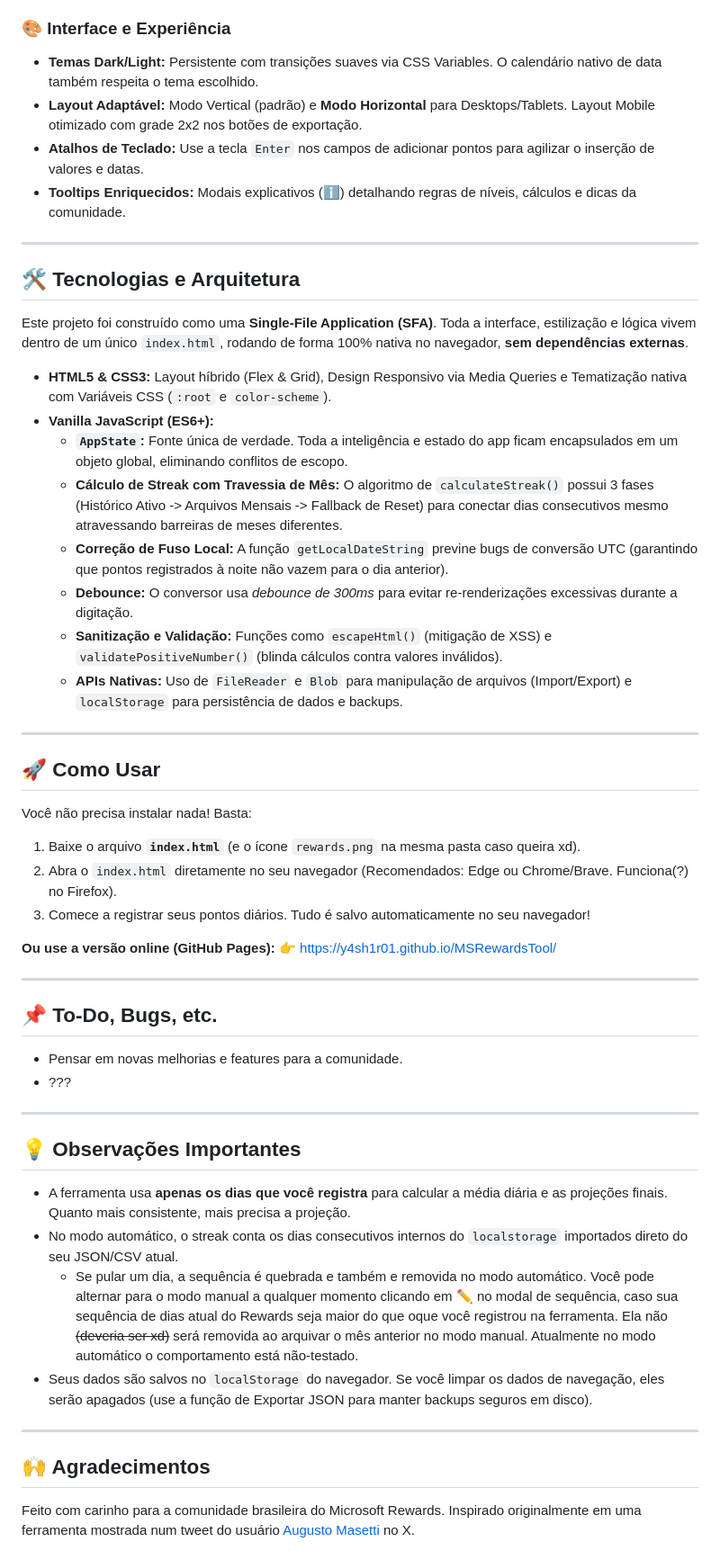
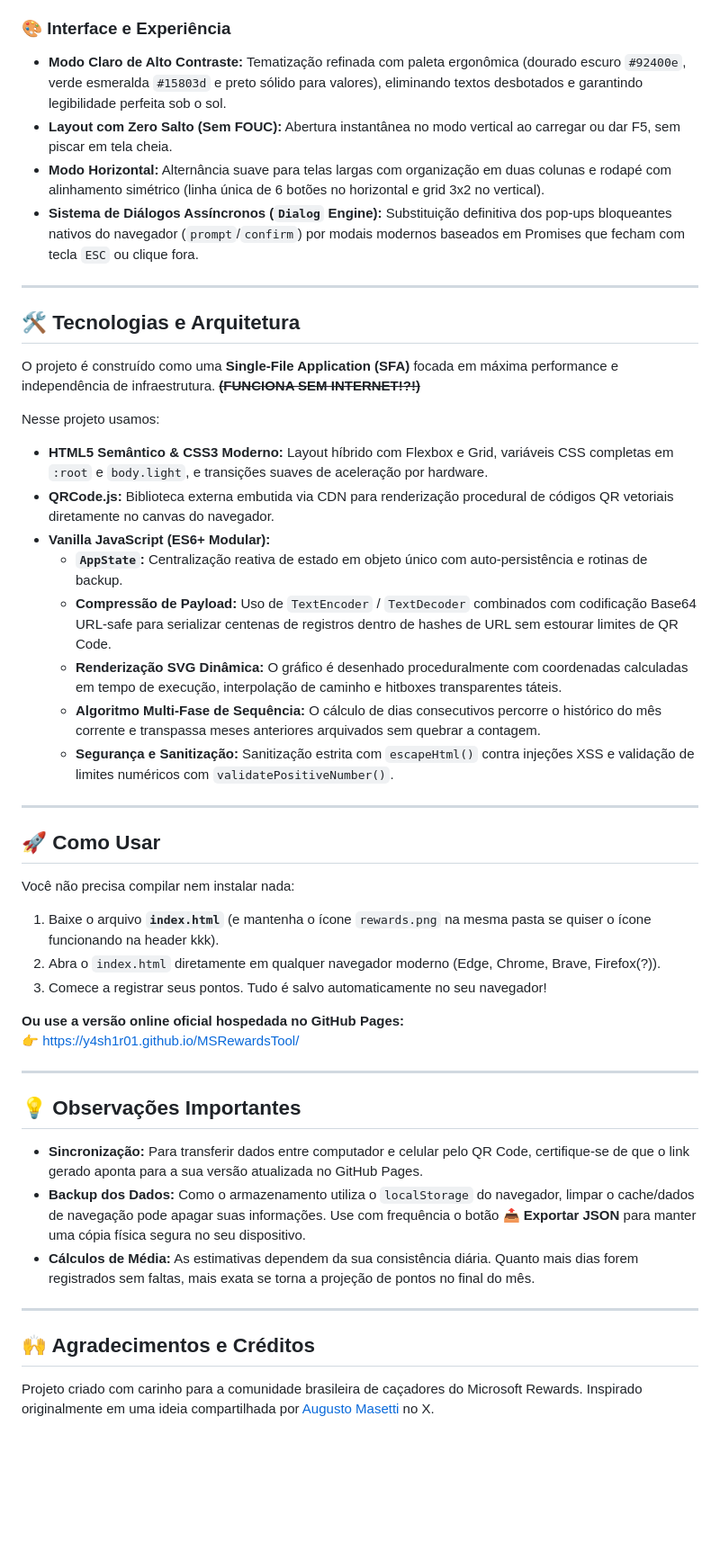
Before and after one commit to Y4SH1R01/MSRewardsTool, a Markdown page: README.md, the part around one of its changes. Shown at 90% size. Rendered like a GitHub page; blank space fills up the shorter version.

Commit message:
atualizar README.md
finalmente, atualizado com infos novas e pra última versão. :)

```diff
--- a/README.md
+++ b/README.md
@@ -44,56 +53,50 @@ Uma Single-File Application (SFA) que roda direto no navegador, sem dependência
 
 ### 🎨 Interface e Experiência
-- **Temas Dark/Light:** Persistente com transições suaves via CSS Variables. O calendário nativo de data também respeita o tema escolhido.
-- **Layout Adaptável:** Modo Vertical (padrão) e **Modo Horizontal** para Desktops/Tablets. Layout Mobile otimizado com grade 2x2 nos botões de exportação.
-- **Atalhos de Teclado:** Use a tecla `Enter` nos campos de adicionar pontos para agilizar o inserção de valores e datas.
-- **Tooltips Enriquecidos:** Modais explicativos (ℹ️) detalhando regras de níveis, cálculos e dicas da comunidade.
+- **Modo Claro de Alto Contraste:** Tematização refinada com paleta ergonômica (dourado escuro `#92400e`, verde esmeralda `#15803d` e preto sólido para valores), eliminando textos desbotados e garantindo legibilidade perfeita sob o sol.
+- **Layout com Zero Salto (Sem FOUC):** Abertura instantânea no modo vertical ao carregar ou dar F5, sem piscar em tela cheia.
+- **Modo Horizontal:** Alternância suave para telas largas com organização em duas colunas e rodapé com alinhamento simétrico (linha única de 6 botões no horizontal e grid 3x2 no vertical).
+- **Sistema de Diálogos Assíncronos (`Dialog` Engine):** Substituição definitiva dos pop-ups bloqueantes nativos do navegador (`prompt`/`confirm`) por modais modernos baseados em Promises que fecham com tecla `ESC` ou clique fora.
 
 ---
 
 ## 🛠️ Tecnologias e Arquitetura
 
-Este projeto foi construído como uma **Single-File Application (SFA)**. Toda a interface, estilização e lógica vivem dentro de um único `index.html`, rodando de forma 100% nativa no navegador, **sem dependências externas**.
+O projeto é construído como uma **Single-File Application (SFA)** focada em máxima performance e independência de infraestrutura. ~~**(FUNCIONA SEM INTERNET!?!)**~~
 
-- **HTML5 & CSS3:** Layout híbrido (Flex & Grid), Design Responsivo via Media Queries e Tematização nativa com Variáveis CSS (`:root` e `color-scheme`).
-- **Vanilla JavaScript (ES6+):**
-  - **`AppState`:** Fonte única de verdade. Toda a inteligência e estado do app ficam encapsulados em um objeto global, eliminando conflitos de escopo.
-  - **Cálculo de Streak com Travessia de Mês:** O algoritmo de `calculateStreak()` possui 3 fases (Histórico Ativo -> Arquivos Mensais -> Fallback de Reset) para conectar dias consecutivos mesmo atravessando barreiras de meses diferentes.
-  - **Correção de Fuso Local:** A função `getLocalDateString` previne bugs de conversão UTC (garantindo que pontos registrados à noite não vazem para o dia anterior).
-  - **Debounce:** O conversor usa *debounce de 300ms* para evitar re-renderizações excessivas durante a digitação.
-  - **Sanitização e Validação:** Funções como `escapeHtml()` (mitigação de XSS) e `validatePositiveNumber()` (blinda cálculos contra valores inválidos).
-  - **APIs Nativas:** Uso de `FileReader` e `Blob` para manipulação de arquivos (Import/Export) e `localStorage` para persistência de dados e backups.
+Nesse projeto usamos:
+- **HTML5 Semântico & CSS3 Moderno:** Layout híbrido com Flexbox e Grid, variáveis CSS completas em `:root` e `body.light`, e transições suaves de aceleração por hardware.
+- **QRCode.js:** Biblioteca externa embutida via CDN para renderização procedural de códigos QR vetoriais diretamente no canvas do navegador.
+- **Vanilla JavaScript (ES6+ Modular):**
+  - **`AppState`:** Centralização reativa de estado em objeto único com auto-persistência e rotinas de backup.
+  - **Compressão de Payload:** Uso de `TextEncoder` / `TextDecoder` combinados com codificação Base64 URL-safe para serializar centenas de registros dentro de hashes de URL sem estourar limites de QR Code.
+  - **Renderização SVG Dinâmica:** O gráfico é desenhado proceduralmente com coordenadas calculadas em tempo de execução, interpolação de caminho e hitboxes transparentes táteis.
+  - **Algoritmo Multi-Fase de Sequência:** O cálculo de dias consecutivos percorre o histórico do mês corrente e transpassa meses anteriores arquivados sem quebrar a contagem.
+  - **Segurança e Sanitização:** Sanitização estrita com `escapeHtml()` contra injeções XSS e validação de limites numéricos com `validatePositiveNumber()`.
 
 ---
 
 ## 🚀 Como Usar
 
-Você não precisa instalar nada! Basta:
+Você não precisa compilar nem instalar nada:
 
-1. Baixe o arquivo **`index.html`** (e o ícone `rewards.png` na mesma pasta caso queira xd).
-2. Abra o `index.html` diretamente no seu navegador (Recomendados: Edge ou Chrome/Brave. Funciona(?) no Firefox).
-3. Comece a registrar seus pontos diários. Tudo é salvo automaticamente no seu navegador!
+1. Baixe o arquivo **`index.html`** (e mantenha o ícone `rewards.png` na mesma pasta se quiser o ícone funcionando na header kkk).
+2. Abra o `index.html` diretamente em qualquer navegador moderno (Edge, Chrome, Brave, Firefox(?)).
+3. Comece a registrar seus pontos. Tudo é salvo automaticamente no seu navegador!
 
-**Ou use a versão online (GitHub Pages):**
+**Ou use a versão online oficial hospedada no GitHub Pages:**
 👉 [https://y4sh1r01.github.io/MSRewardsTool/](https://y4sh1r01.github.io/MSRewardsTool/)
 
 ---
 
-## 📌 To-Do, Bugs, etc.
-
-- Pensar em novas melhorias e features para a comunidade.
-- ???
----
-
 ## 💡 Observações Importantes
 
-- A ferramenta usa **apenas os dias que você registra** para calcular a média diária e as projeções finais. Quanto mais consistente, mais precisa a projeção.
-- No modo automático, o streak conta os dias consecutivos internos do `localstorage` importados direto do seu JSON/CSV atual.
-  - Se pular um dia, a sequência é quebrada e também e removida no modo automático. Você pode alternar para o modo manual a qualquer momento clicando em ✏️ no modal de sequência, caso sua sequência de dias atual do Rewards seja maior do que oque você registrou na ferramenta. Ela não ~~(deveria ser xd)~~ será removida ao arquivar o mês anterior no modo manual. Atualmente no modo automático o comportamento está não-testado.
-- Seus dados são salvos no `localStorage` do navegador. Se você limpar os dados de navegação, eles serão apagados (use a função de Exportar JSON para manter backups seguros em disco).
+- **Sincronização:** Para transferir dados entre computador e celular pelo QR Code, certifique-se de que o link gerado aponta para a sua versão atualizada no GitHub Pages.
+- **Backup dos Dados:** Como o armazenamento utiliza o `localStorage` do navegador, limpar o cache/dados de navegação pode apagar suas informações. Use com frequência o botão **📤 Exportar JSON** para manter uma cópia física segura no seu dispositivo.
+- **Cálculos de Média:** As estimativas dependem da sua consistência diária. Quanto mais dias forem registrados sem faltas, mais exata se torna a projeção de pontos no final do mês.
 
 ---
 
-## 🙌 Agradecimentos
+## 🙌 Agradecimentos e Créditos
 
-Feito com carinho para a comunidade brasileira do Microsoft Rewards. Inspirado originalmente em uma ferramenta mostrada num tweet do usuário [Augusto Masetti](https://x.com/augustomasetti) no X.
+Projeto criado com carinho para a comunidade brasileira de caçadores do Microsoft Rewards. Inspirado originalmente em uma ideia compartilhada por [Augusto Masetti](https://x.com/augustomasetti) no X.
 
```
Also changed, not shown: other parts of README.md (+34 -24 lines).
